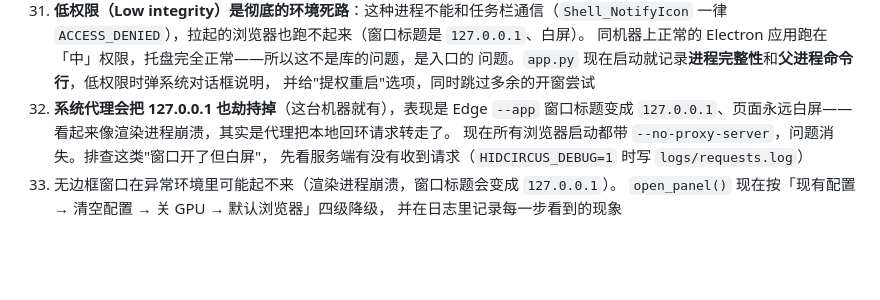
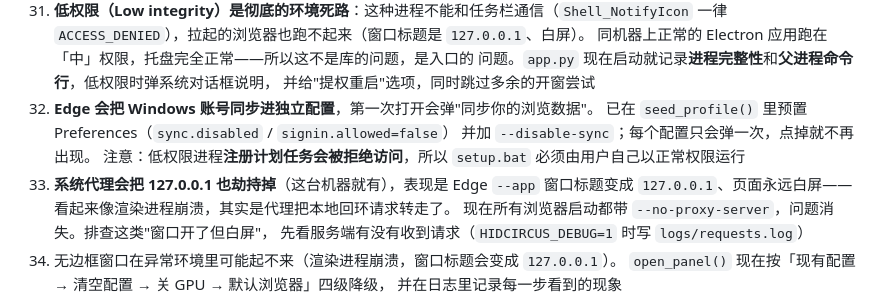
Before and after one commit to laziji1201/HIDCircus, a Markdown page: HANDOVER.md, the part around the change. Rendered like a GitHub page; blank space fills up the shorter version.

```diff
--- a/HANDOVER.md
+++ b/HANDOVER.md
@@ -234,7 +234,11 @@ buf[89]     校验
     同机器上正常的 Electron 应用跑在「中」权限，托盘完全正常——所以这不是库的问题，是入口的
     问题。`app.py` 现在启动就记录**进程完整性**和**父进程命令行**，低权限时弹系统对话框说明，
     并给"提权重启"选项，同时跳过多余的开窗尝试
-32. **系统代理会把 127.0.0.1 也劫持掉**（这台机器就有），表现是 Edge `--app` 窗口标题变成
+32. **Edge 会把 Windows 账号同步进独立配置**，第一次打开会弹"同步你的浏览数据"。
+    已在 `seed_profile()` 里预置 Preferences（`sync.disabled` / `signin.allowed=false`）
+    并加 `--disable-sync`；每个配置只会弹一次，点掉就不再出现。
+    注意：低权限进程**注册计划任务会被拒绝访问**，所以 `setup.bat` 必须由用户自己以正常权限运行
+33. **系统代理会把 127.0.0.1 也劫持掉**（这台机器就有），表现是 Edge `--app` 窗口标题变成
     `127.0.0.1`、页面永远白屏——看起来像渲染进程崩溃，其实是代理把本地回环请求转走了。
     现在所有浏览器启动都带 `--no-proxy-server`，问题消失。排查这类"窗口开了但白屏"，
     先看服务端有没有收到请求（`HIDCIRCUS_DEBUG=1` 时写 `logs/requests.log`）
```
Also changed, not shown: README.md (+18 -0 lines), assets/favicon.png (added), assets/icon.png (added), assets/tray.png (added), 10 other files.
